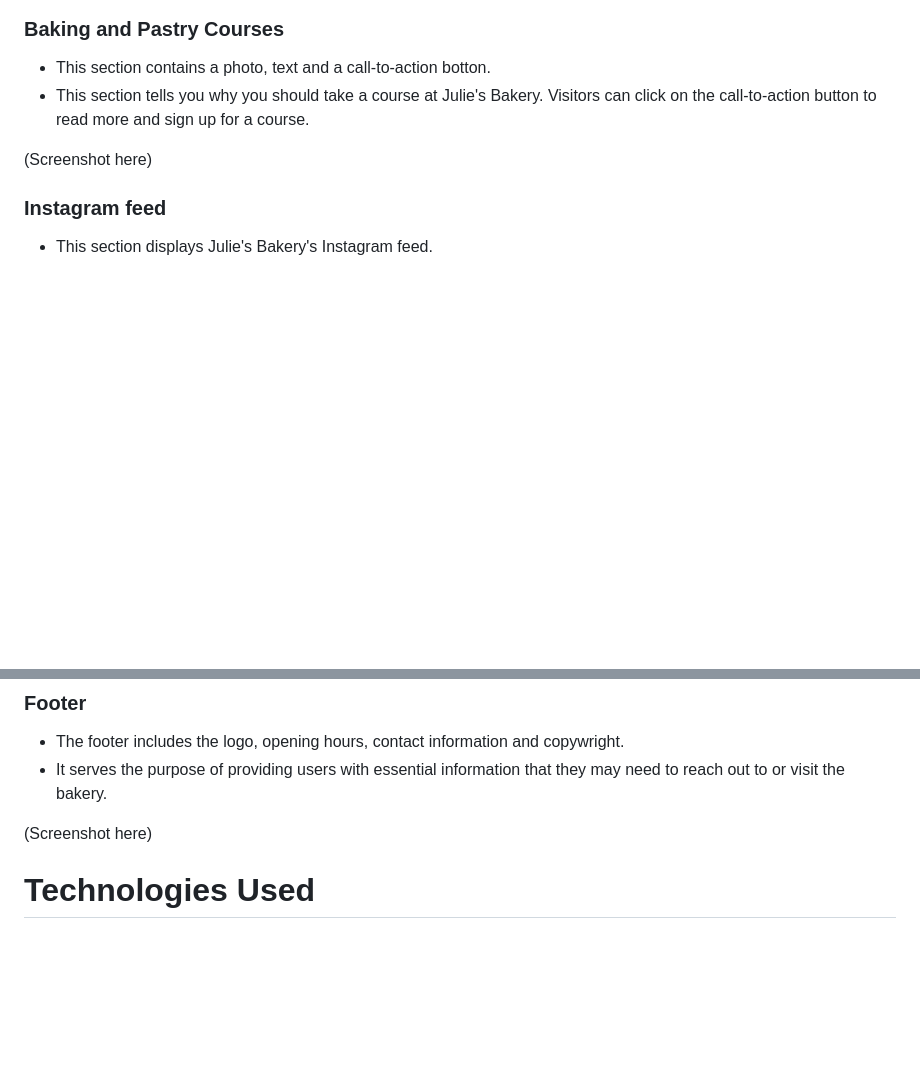
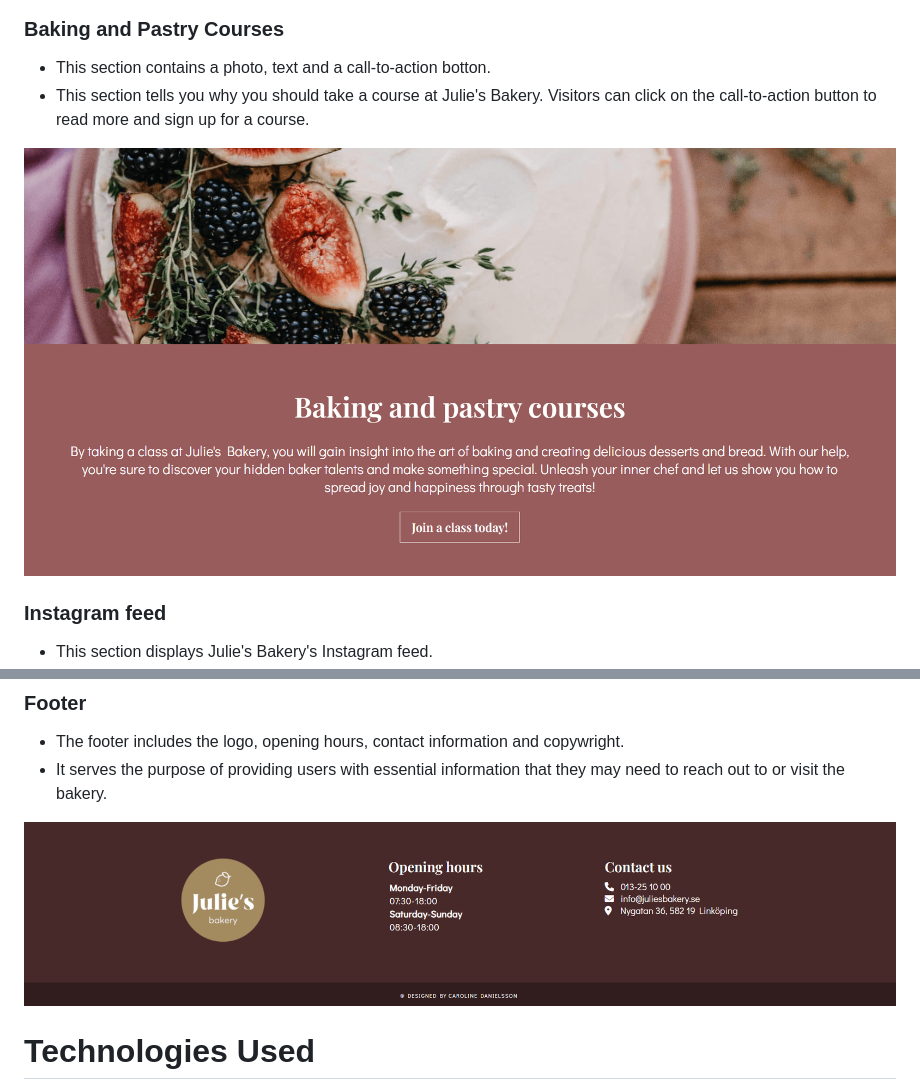
Before and after one commit to cardan22/Julies_bakery, a Markdown page: README.md, 2 parts joined by grey strips. GitHub-like rendering; pictures changed too: assets/images/readme-images/courses-section.png (added), assets/images/readme-images/footer.png (added); blank space fills up the shorter version.

```diff
--- a/README.md
+++ b/README.md
@@ -41,7 +41,7 @@ The Julie's Bakery website is made up of three pages:
 * This section contains a photo, text and a call-to-action botton.
 * This section tells you why you should take a course at Julie's Bakery. Visitors can click on the call-to-action button to read more and sign up for a course.
 
-(Screenshot here)
+![Baking and Pastry Courses section](/assets/images/readme-images/courses-section.png)
 
 ### Instagram feed
 
@@ -55,7 +55,7 @@ The Julie's Bakery website is made up of three pages:
 * The footer includes the logo, opening hours, contact information and copywright.
 * It serves the purpose of providing users with essential information that they may need to reach out to or visit the bakery.
 
-(Screenshot here)
+![Footer](/assets/images/readme-images/footer.png)
 
 
 # Technologies Used
```
Also changed, not shown: other parts of README.md (+9 -7 lines), assets/images/readme-images/header-navigation.png (added), assets/images/readme-images/header-section.png (added), assets/images/readme-images/hero-section.png (added), assets/images/readme-images/pastry-section.png (added).
